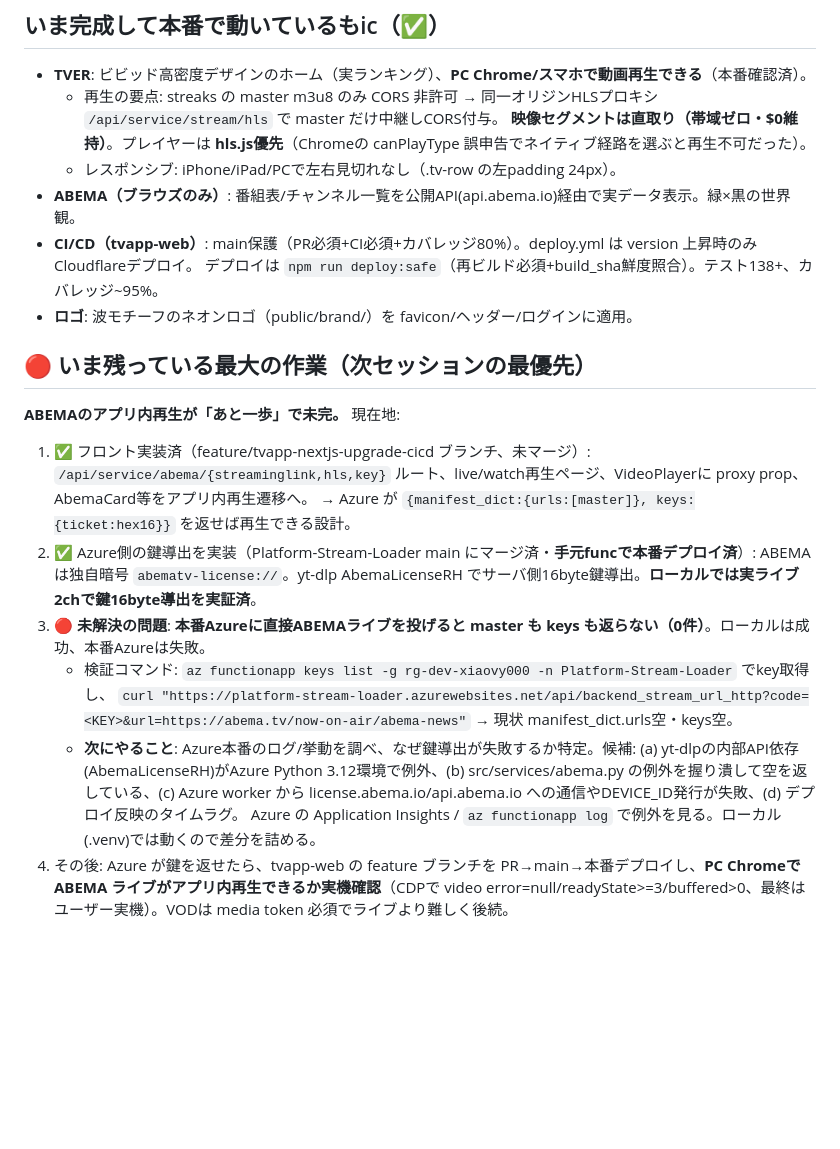
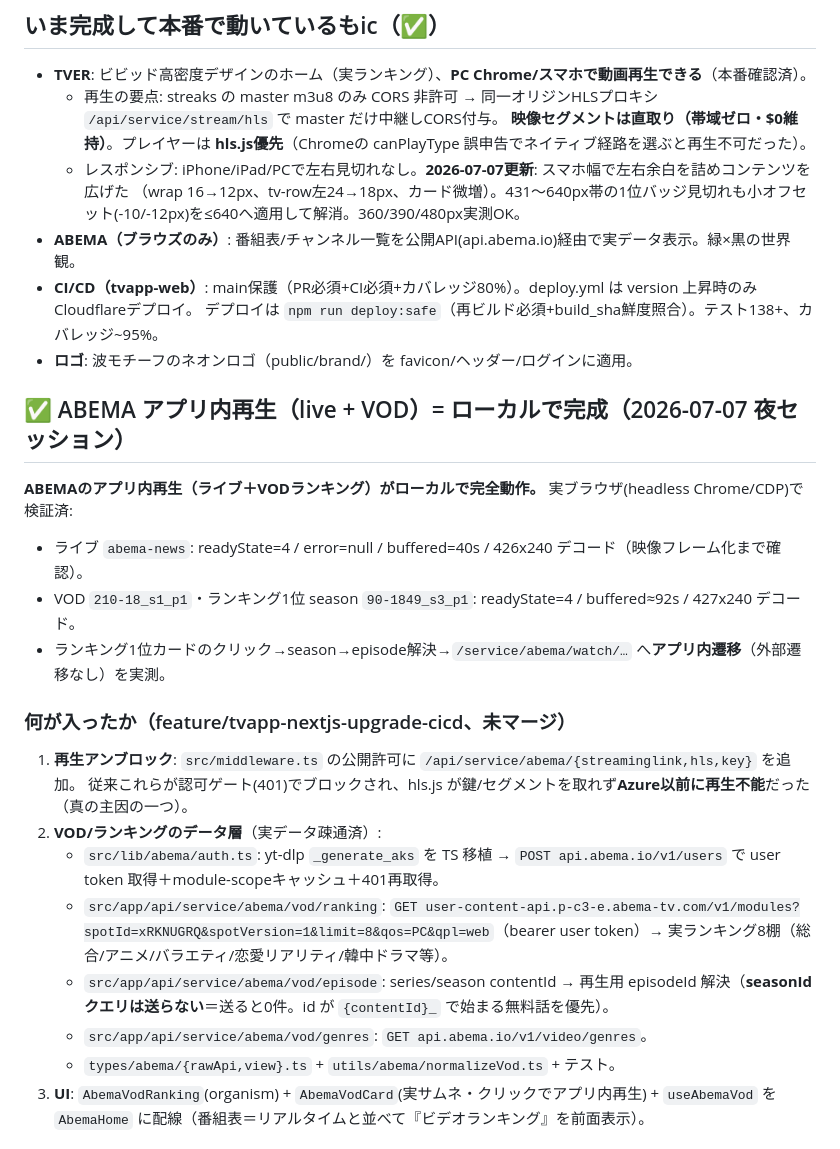
Before and after one commit to hirotaka42/tvapp-web, a Markdown page: HANDOVER.md, the part around one of its changes. Drawn GitHub-style; blank space fills up the shorter version.

Commit message:
docs: HANDOVER更新 — ABEMAアプリ内再生(live+VOD)ローカル完成・起動手順・本番Azure診断・TVER幅調整

```diff
--- a/HANDOVER.md
+++ b/HANDOVER.md
@@ -12,22 +12,27 @@ TVER / ABEMA / YouTube / niconico を1つのWebアプリで切り替えて視聴
 - **TVER**: ビビッド高密度デザインのホーム（実ランキング）、**PC Chrome/スマホで動画再生できる**（本番確認済）。
   - 再生の要点: streaks の master m3u8 のみ CORS 非許可 → 同一オリジンHLSプロキシ `/api/service/stream/hls` で master だけ中継しCORS付与。
     **映像セグメントは直取り（帯域ゼロ・$0維持）**。プレイヤーは **hls.js優先**（Chromeの canPlayType 誤申告でネイティブ経路を選ぶと再生不可だった）。
-  - レスポンシブ: iPhone/iPad/PCで左右見切れなし（.tv-row の左padding 24px）。
+  - レスポンシブ: iPhone/iPad/PCで左右見切れなし。**2026-07-07更新**: スマホ幅で左右余白を詰めコンテンツを広げた
+    （wrap 16→12px、tv-row左24→18px、カード微増）。431〜640px帯の1位バッジ見切れも小オフセット(-10/-12px)を≤640へ適用して解消。360/390/480px実測OK。
 - **ABEMA（ブラウズのみ）**: 番組表/チャンネル一覧を公開API(api.abema.io)経由で実データ表示。緑×黒の世界観。
 - **CI/CD（tvapp-web）**: main保護（PR必須+CI必須+カバレッジ80%）。deploy.yml は version 上昇時のみCloudflareデプロイ。
   デプロイは `npm run deploy:safe`（再ビルド必須+build_sha鮮度照合）。テスト138+、カバレッジ~95%。
 - **ロゴ**: 波モチーフのネオンロゴ（public/brand/）を favicon/ヘッダー/ログインに適用。
 
-## 🔴 いま残っている最大の作業（次セッションの最優先）
-**ABEMAのアプリ内再生が「あと一歩」で未完。** 現在地:
-1. ✅ フロント実装済（feature/tvapp-nextjs-upgrade-cicd ブランチ、未マージ）:
-   `/api/service/abema/{streaminglink,hls,key}` ルート、live/watch再生ページ、VideoPlayerに proxy prop、AbemaCard等をアプリ内再生遷移へ。
-   → Azure が `{manifest_dict:{urls:[master]}, keys:{ticket:hex16}}` を返せば再生できる設計。
-2. ✅ Azure側の鍵導出を実装（Platform-Stream-Loader main にマージ済・**手元funcで本番デプロイ済**）:
-   ABEMAは独自暗号 `abematv-license://`。yt-dlp AbemaLicenseRH でサーバ側16byte鍵導出。**ローカルでは実ライブ2chで鍵16byte導出を実証済**。
-3. 🔴 **未解決の問題**: **本番Azureに直接ABEMAライブを投げると master も keys も返らない（0件）**。ローカルは成功、本番Azureは失敗。
-   - 検証コマンド: `az functionapp keys list -g rg-dev-xiaovy000 -n Platform-Stream-Loader` でkey取得し、
-     `curl "https://platform-stream-loader.azurewebsites.net/api/backend_stream_url_http?code=<KEY>&url=https://abema.tv/now-on-air/abema-news"` → 現状 manifest_dict.urls空・keys空。
-   - **次にやること**: Azure本番のログ/挙動を調べ、なぜ鍵導出が失敗するか特定。候補: (a) yt-dlpの内部API依存(AbemaLicenseRH)がAzure Python 3.12環境で例外、(b) src/services/abema.py の例外を握り潰して空を返している、(c) Azure worker から license.abema.io/api.abema.io への通信やDEVICE_ID発行が失敗、(d) デプロイ反映のタイムラグ。
-     Azure の Application Insights / `az functionapp log` で例外を見る。ローカル(.venv)では動くので差分を詰める。
-4. その後: Azure が鍵を返せたら、tvapp-web の feature ブランチを PR→main→本番デプロイし、**PC Chromeで ABEMA ライブがアプリ内再生できるか実機確認**（CDPで video error=null/readyState>=3/buffered>0、最終はユーザー実機）。VODは media token 必須でライブより難しく後続。
+## ✅ ABEMA アプリ内再生（live + VOD）= ローカルで完成（2026-07-07 夜セッション）
+**ABEMAのアプリ内再生（ライブ＋VODランキング）がローカルで完全動作。** 実ブラウザ(headless Chrome/CDP)で検証済:
+- ライブ `abema-news`: readyState=4 / error=null / buffered=40s / 426x240 デコード（映像フレーム化まで確認）。
+- VOD `210-18_s1_p1`・ランキング1位 season `90-1849_s3_p1`: readyState=4 / buffered≈92s / 427x240 デコード。
+- ランキング1位カードのクリック→season→episode解決→`/service/abema/watch/…` へ**アプリ内遷移**（外部遷移なし）を実測。
+
+### 何が入ったか（feature/tvapp-nextjs-upgrade-cicd、未マージ）
+1. **再生アンブロック**: `src/middleware.ts` の公開許可に `/api/service/abema/{streaminglink,hls,key}` を追加。
+   従来これらが認可ゲート(401)でブロックされ、hls.js が鍵/セグメントを取れず**Azure以前に再生不能**だった（真の主因の一つ）。
+2. **VOD/ランキングのデータ層**（実データ疎通済）:
+   - `src/lib/abema/auth.ts`: yt-dlp `_generate_aks` を TS 移植 → `POST api.abema.io/v1/users` で user token 取得＋module-scopeキャッシュ＋401再取得。
+   - `src/app/api/service/abema/vod/ranking`: `GET user-content-api.p-c3-e.abema-tv.com/v1/modules?spotId=xRKNUGRQ&spotVersion=1&limit=8&qos=PC&qpl=web`（bearer user token）→ 実ランキング8棚（総合/アニメ/バラエティ/恋愛リアリティ/韓中ドラマ等）。
+   - `src/app/api/service/abema/vod/episode`: series/season contentId → 再生用 episodeId 解決（**seasonIdクエリは送らない**＝送ると0件。id が `{contentId}_` で始まる無料話を優先）。
+   - `src/app/api/service/abema/vod/genres`: `GET api.abema.io/v1/video/genres`。
+   - `types/abema/{rawApi,view}.ts` + `utils/abema/normalizeVod.ts` + テスト。
+3. **UI**: `AbemaVodRanking`(organism) + `AbemaVodCard`(実サムネ・クリックでアプリ内再生) + `useAbemaVod` を `AbemaHome` に配線（番組表＝リアルタイムと並べて『ビデオランキング』を前面表示）。
+
```
Also changed, not shown: other parts of HANDOVER.md (+22 -0 lines).
